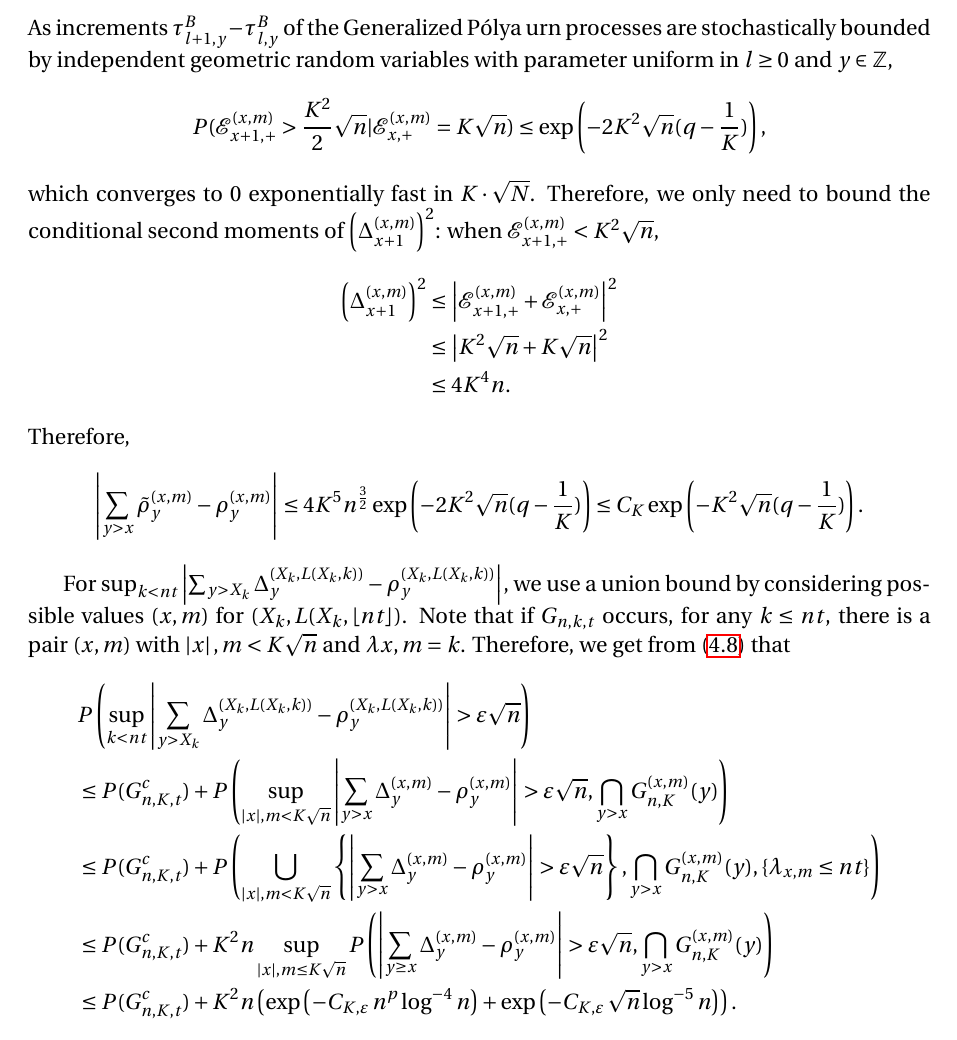
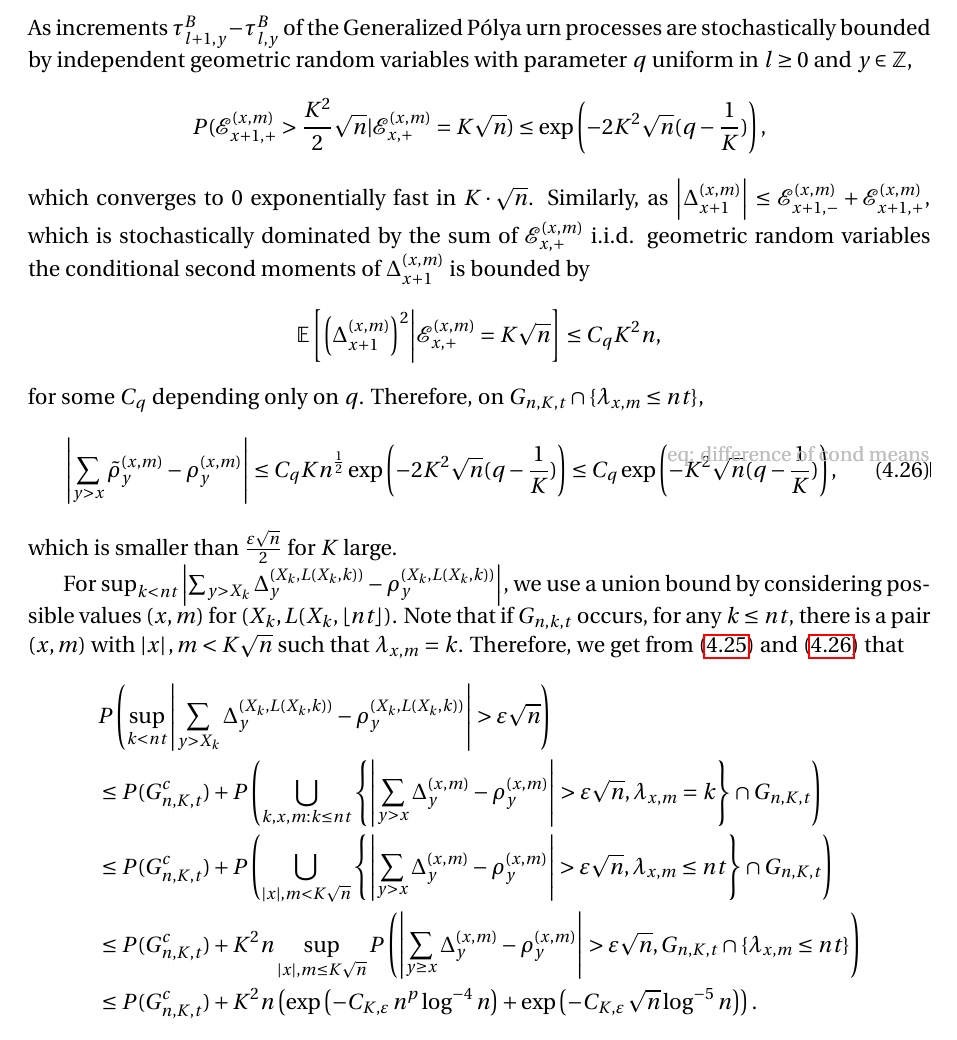
Before and after one commit to Feliconut/sirw-research, a LaTeX paper (paper-draft/master.tex): part of page 21 of 22, cut so that both start at the same text. Compiled offline with pdfLaTeX.

Commit message:
modified subsec 4.4

```diff
--- a/paper-draft/master.tex
+++ b/paper-draft/master.tex
@@ -27,7 +28,7 @@
 	\and
 	Zhe Wang}
 
-\date{Nov 24th, 2023}
+\date{Nov 26th, 2023}
 
 
 % This is the definition of the type of document
@@ -1038,5 +1043,5 @@
 		.\]
-		As increments $\tau^B_{l+1,y} -\tau^B_{l,y}$ of the Generalized  P\'{o}lya urn processes are stochastically bounded by independent geometric random variables with parameter uniform in $l\geq 0$ and $y \in \mathbb{Z}$,
+		As increments $\tau^B_{l+1,y} -\tau^B_{l,y}$ of the Generalized  P\'{o}lya urn processes are stochastically bounded by independent geometric random variables with parameter $q$ uniform in $l\geq 0$ and $y \in \mathbb{Z}$,
 		\begin{align*}
 			P(\mathcal{E}_{x+1,+}^{(x,m)} > \frac{K^2}{2} \sqrt{n} | \mathcal{E}_{x,+}^{(x, m)} = K \sqrt{n})
 			%&\le P\left( \text{Binom}(K^2 \sqrt{n}, q ) < K \sqrt{n}  \right)  \\
@@ -1044,17 +1049,15 @@
 			&\le \exp\left( - 2 K^2 \sqrt{n}(q - \frac{1}{K})  \right)
 			,
 		\end{align*}
-		which converges to $0$ exponentially fast in $K \cdot \sqrt{N}$. Therefore, we only need to bound the conditional second moments of $\left( \Delta_{x+1}^{(x,m)} \right) ^2$: when $\mathcal{E}_{x+1,+}^{(x,m)} < K^2 \sqrt{n} $,
+		which converges to $0$ exponentially fast in $K \cdot \sqrt{n}$. Similarly, as $\abs{\Delta_{x+1}^{(x,m)}} \leq  \mathcal{E}_{x+1,-}^{(x,m)} + \mathcal{E}_{x+1,+}^{(x,m)}$, which is stochastically dominated by the sum of $ \mathcal{E}_{x,+}^{(x,m)}$ i.i.d. geometric random variables the conditional second moments of $ \Delta_{x+1}^{(x,m)} $ is bounded by
 		\begin{align*}
-			\left( \Delta_{x+1}^{(x,m)} \right) ^2
-			&\leq \left| \mathcal{E}_{x+1,+}^{(x,m)} + \mathcal{E}_{x,+}^{(x,m)}  \right|^2  \\
-			&\leq \left| K^2 \sqrt{n}  + K \sqrt{n}  \right|^2  \\
-			&\leq 4 K^4 n.
-		\end{align*}
-		Therefore,
-		\[
-		\left| \sum_{y > x} \tilde\rho_y^{(x,m)} - \rho_y^{(x,m)} \right| \le 4 K^5 n^{\frac{3}{2}} \exp\left( - 2K^2 \sqrt{n}(q - \frac{1}{K}) \right) \leq  C_K\exp\left( - K^2 \sqrt{n}(q - \frac{1}{K}) \right).
-		\]
+			\mathbb{E}\left[ \left(\Delta_{x+1}^{(x,m)}\right)^2 \middle| \mathcal{E}_{x,+}^{(x,m)} = K \sqrt{n}  \right] \leq  C_q K^2 n,
+		\end{align*} for some $C_q$ depending only on $q$.
+		Therefore, on $G_{n,K,t} \cap \{ \lambda_{x,m} \leq nt \}$,
+		\begin{equation}\label{eq: difference of cond means}
+		\left| \sum_{y > x} \tilde\rho_y^{(x,m)} - \rho_y^{(x,m)} \right| \le C_q K n^{\frac{1}{2}} \exp\left( - 2K^2 \sqrt{n}(q - \frac{1}{K}) \right) \leq  C_q\exp\left( - K^2 \sqrt{n}(q - \frac{1}{K}) \right),
+		\end{equation}
+	which is smaller than $\frac{\varepsilon \sqrt{n}}{2}$ for $K$ large.
 
 		%\[
 		%	P\left( \left( \Delta_{x+1}^{(x,m)} \right) ^2 > 4 K^4 n \right) \le \exp\left( - 2 K^2 \sqrt{n}(q - \frac{1}{K})  \right)
@@ -1067,17 +1070,17 @@
 		%	&\leq \sum_{i = 0}^\infty \exp\left( - \sqrt{i}(q - \frac{1}{K})  \right)
 		%.\end{align*}
 
-	For $\sup_{k < nt} \left| \sum_{y > X_k} \Delta_y^{\left(X_k,L(X_k, k)\right)} - \rho_y^{\left(X_k,L(X_k, k)\right)} \right|$, we use a union bound by considering possible values $(x,m)$ for $(X_k, L(X_k, \left\lfloor nt  \right\rfloor)$. Note that if $G_{n,k,t}$ occurs, for any $k\leq nt$, there is a pair $(x,m)$ with $\abs{x},m <K\sqrt{n}$ and $\lambda{x,m}=k$. Therefore, we get from \eqref{eqn:goodgood} that
+	For $\sup_{k < nt} \left| \sum_{y > X_k} \Delta_y^{\left(X_k,L(X_k, k)\right)} - \rho_y^{\left(X_k,L(X_k, k)\right)} \right|$, we use a union bound by considering possible values $(x,m)$ for $(X_k, L(X_k, \left\lfloor nt  \right\rfloor)$. Note that if $G_{n,k,t}$ occurs, for any $k\leq nt$, there is a pair $(x,m)$ with $\abs{x},m <K\sqrt{n}$ such that $\lambda_{x,m}=k$. Therefore, we get from \eqref{eqn:azuma-drift-martingale} and \eqref{eq: difference of cond means} that
 	\begin{align*}
 		& P\left( \sup_{k < nt} \left| \sum_{y > X_k}
 		\Delta_y^{\left(X_k,L(X_k, k)\right)} - \rho_y^{\left(X_k,L(X_k, k)\right)}
 		\right| > \varepsilon \sqrt{n}  \right) \\
-		&\le P(G_{n, K, t}^c) + P\left( \sup _{|x|, m < K \sqrt{n} } \left| \sum_{y > x} \Delta_y^{(x,m)} - \rho_y^{(x,m)} \right|  > \varepsilon \sqrt{n} , \bigcap_{y > x} G_{n, K}^{(x,m)}(y) \right)
+		&\le P(G_{n, K, t}^c) + P\left( \bigcup_{k,x,m: k \leq nt} \left\{  \left| \sum_{y > x} \Delta_y^{(x,m)} - \rho_y^{(x,m)} \right|  > \varepsilon \sqrt{n}, \lambda_{x,m} =k\right\} \cap G_{n,K,t} \right)
 		\\
-		&\le P(G_{n, K, t}^c) + P\left( \bigcup_{|x|, m < K \sqrt{n} } \left\{  \left| \sum_{y > x} \Delta_y^{(x,m)} - \rho_y^{(x,m)} \right|  > \varepsilon \sqrt{n} \right\}, \bigcap_{y > x} G_{n, K}^{(x,m)}(y) , \{ \lambda_{x,m} \leq nt\} \right) \\
+		&\le P(G_{n, K, t}^c) + P\left( \bigcup_{|x|, m < K \sqrt{n} } \left\{  \left| \sum_{y > x} \Delta_y^{(x,m)} - \rho_y^{(x,m)} \right|  > \varepsilon \sqrt{n},  \lambda_{x,m} \leq nt \right\} \cap G_{n,K,t} \right) \\
 		&\le P(G_{n, K, t}^c) + K^2 n \sup _{|x|, m \le  K \sqrt{n} }
-		P\left( \left| \sum_{y \ge x} \Delta_y^{(x,m)} - \rho_y^{(x,m)} \right|  > \varepsilon \sqrt{n} , \bigcap_{y > x} G_{n, K}^{(x,m)}(y)  \right) \\
-		&\le P(G_{n, K, t}^c) + K^2 n \left( \exp\left( - C_{K, \varepsilon} \, n^{p } \log^{-4} n \right) + \exp\left( - C_{K, \varepsilon} \, \sqrt{n}  \log^{-5} n \right) \right)
+		P\left( \left| \sum_{y \ge x} \Delta_y^{(x,m)} - \rho_y^{(x,m)} \right|  > \varepsilon \sqrt{n} , G_{n,K,t}\cap \{\lambda_{x,m} \leq nt \}  \right) \\
+		&\le P(G_{n, K, t}^c) + K^2 n \left( \exp\left( - C_{K, \varepsilon} \, n^{p } \log^{-4} n \right) + \exp\left( - C_{K, \varepsilon} \, \sqrt{n}  \log^{-5} n \right)\right)
 		.\end{align*}
 	In view of Lemma~\ref{lem:good-event}, the last line vanishes as we first take $n$ to infinity and then take $K$ to infinity.
 \end{proof}
```
Also changed, not shown: paper-draft/master.tex (23 more changed lines).
